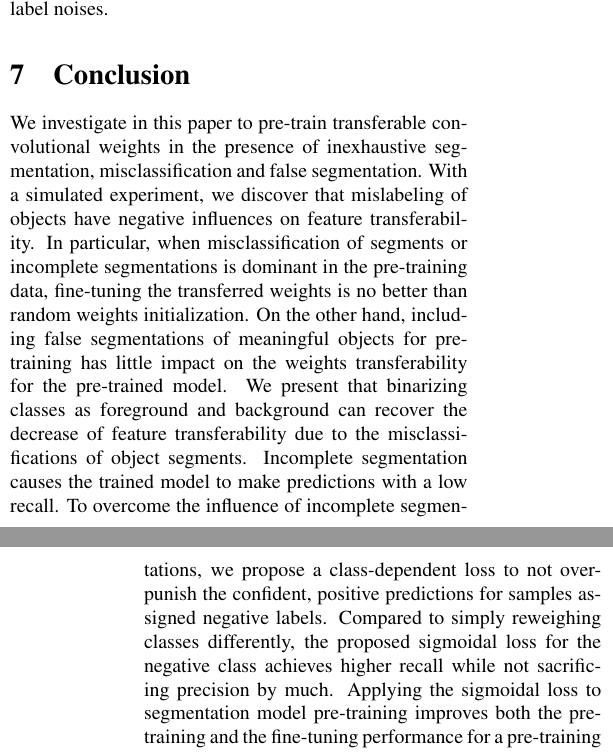
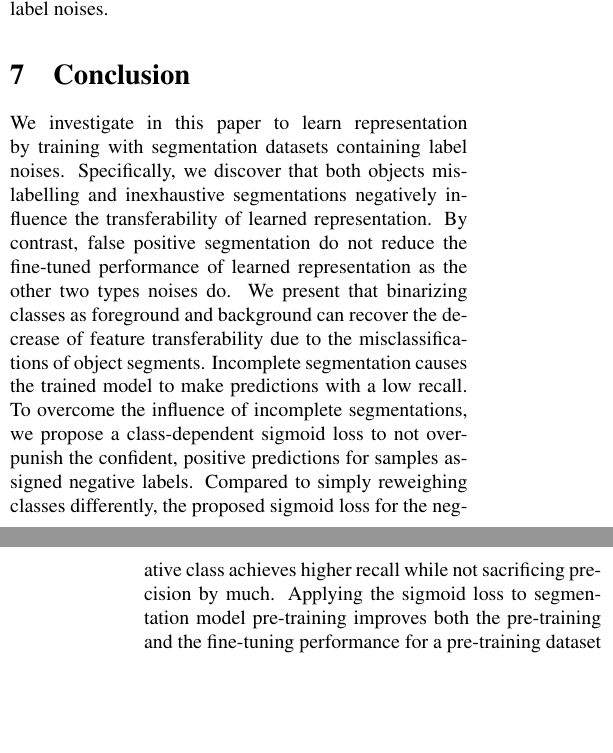
Before and after one commit to JihongJu/drunk-jepsen, a LaTeX paper (main.tex, which reads conclusion.tex): two parts of the columns of pages 14 and 15 of 21 before the commit and two parts of the columns of pages 14 and 15 of 20 after it, joined at a grey line, cut so that both start at the same text, the shorter picture padded with empty space. Compiled offline with pdfLaTeX.

Commit message:
checkout conclusion

```diff
--- a/conclusion.tex
+++ b/conclusion.tex
@@ -1,12 +1,11 @@
 \section{Conclusion}
 \label{sec:conclusion}
 
-We investigate in this paper to pre-train transferable convolutional weights in the presence of inexhaustive segmentation, misclassification and false segmentation.
-With a simulated experiment, we discover that mislabeling of objects have negative influences on feature transferability.
-In particular, when misclassification of segments or incomplete segmentations is dominant in the pre-training data, fine-tuning the transferred weights is no better than random weights initialization.
-On the other hand, including false segmentations of meaningful objects for pre-training has little impact on the weights transferability for the pre-trained model.
+We investigate in this paper to learn representation by training with segmentation datasets containing label noises.
+Specifically, we discover that both objects mislabelling and inexhaustive segmentations negatively influence the transferability of learned representation.
+By contrast, false positive segmentation do not reduce the fine-tuned performance of learned representation as the other two types noises do.
 We present that binarizing classes as foreground and background can recover the decrease of feature transferability due to the misclassifications of object segments.
 Incomplete segmentation causes the trained model to make predictions with a low recall.
-To overcome the influence of incomplete segmentations, we propose a class-dependent loss to not over-punish the confident, positive predictions for samples assigned negative labels.
-Compared to simply reweighing classes differently, the proposed sigmoidal loss for the negative class achieves higher recall while not sacrificing precision by much.
-Applying the sigmoidal loss to segmentation model pre-training improves both the pre-training and the fine-tuning performance for a pre-training dataset with simulated incomplete segmentations.
+To overcome the influence of incomplete segmentations, we propose a class-dependent sigmoid loss to not over-punish the confident, positive predictions for samples assigned negative labels.
+Compared to simply reweighing classes differently, the proposed sigmoid loss for the negative class achieves higher recall while not sacrificing precision by much.
+Applying the sigmoid loss to segmentation model pre-training improves both the pre-training and the fine-tuning performance for a pre-training dataset with simulated incomplete segmentations.
```
